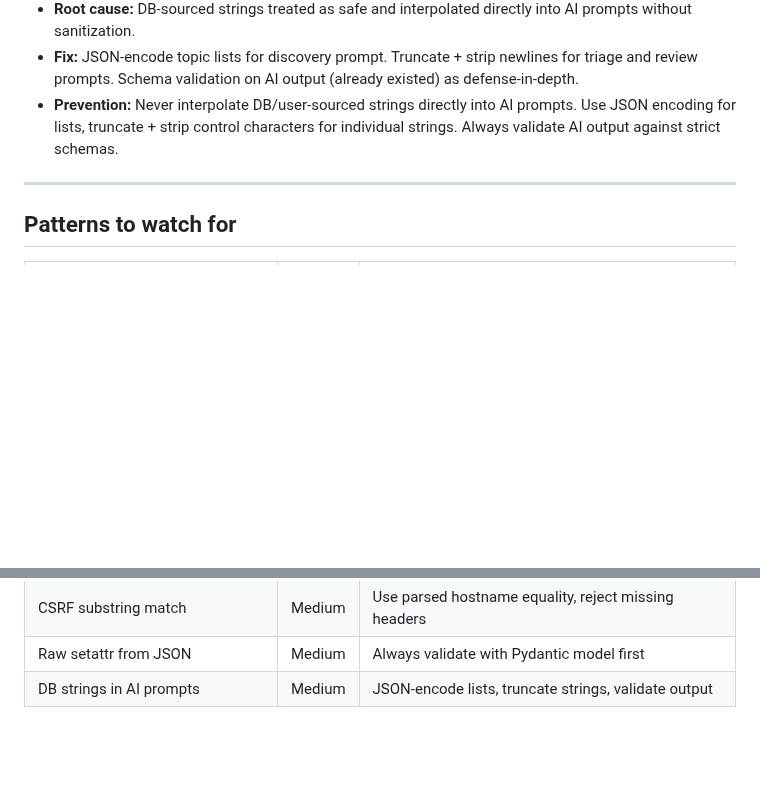
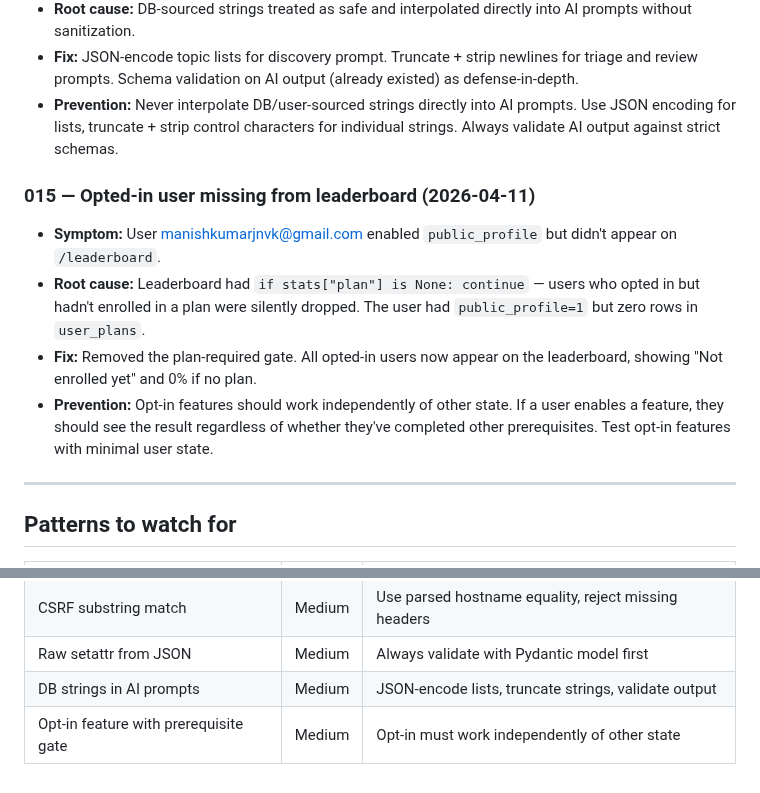
Before and after one commit to manishjnv/AIExpert, a Markdown page: docs/RCA.md, 2 parts joined by grey strips. Rendered like a GitHub page; blank space fills up the shorter version.

Commit message:
docs: RCA 015 — opted-in user missing from leaderboard
Root cause: leaderboard silently dropped users with public_profile=true
but no active plan. Fix: removed plan-required gate.

Co-Authored-By: Claude Opus 4.6 (1M context) <noreply@anthropic.com>

```diff
--- a/docs/RCA.md
+++ b/docs/RCA.md
@@ -94,6 +94,12 @@
 - **Fix:** JSON-encode topic lists for discovery prompt. Truncate + strip newlines for triage and review prompts. Schema validation on AI output (already existed) as defense-in-depth.
 - **Prevention:** Never interpolate DB/user-sourced strings directly into AI prompts. Use JSON encoding for lists, truncate + strip control characters for individual strings. Always validate AI output against strict schemas.
 
+### 015 — Opted-in user missing from leaderboard (2026-04-11)
+- **Symptom:** User manishkumarjnvk@gmail.com enabled `public_profile` but didn't appear on `/leaderboard`.
+- **Root cause:** Leaderboard had `if stats["plan"] is None: continue` — users who opted in but hadn't enrolled in a plan were silently dropped. The user had `public_profile=1` but zero rows in `user_plans`.
+- **Fix:** Removed the plan-required gate. All opted-in users now appear on the leaderboard, showing "Not enrolled yet" and 0% if no plan.
+- **Prevention:** Opt-in features should work independently of other state. If a user enables a feature, they should see the result regardless of whether they've completed other prerequisites. Test opt-in features with minimal user state.
+
 ---
 
 ## Patterns to watch for
@@ -112,3 +118,4 @@
 | CSRF substring match | Medium | Use parsed hostname equality, reject missing headers |
 | Raw setattr from JSON | Medium | Always validate with Pydantic model first |
 | DB strings in AI prompts | Medium | JSON-encode lists, truncate strings, validate output |
+| Opt-in feature with prerequisite gate | Medium | Opt-in must work independently of other state |
```
